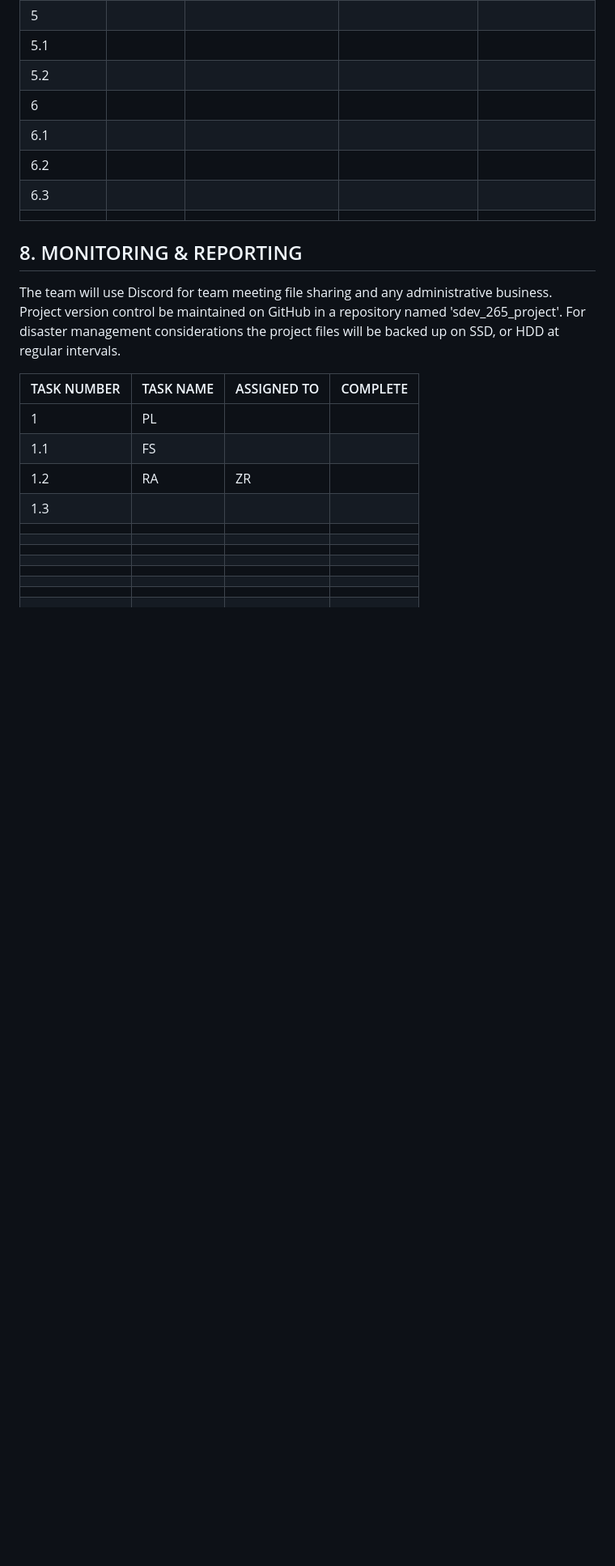
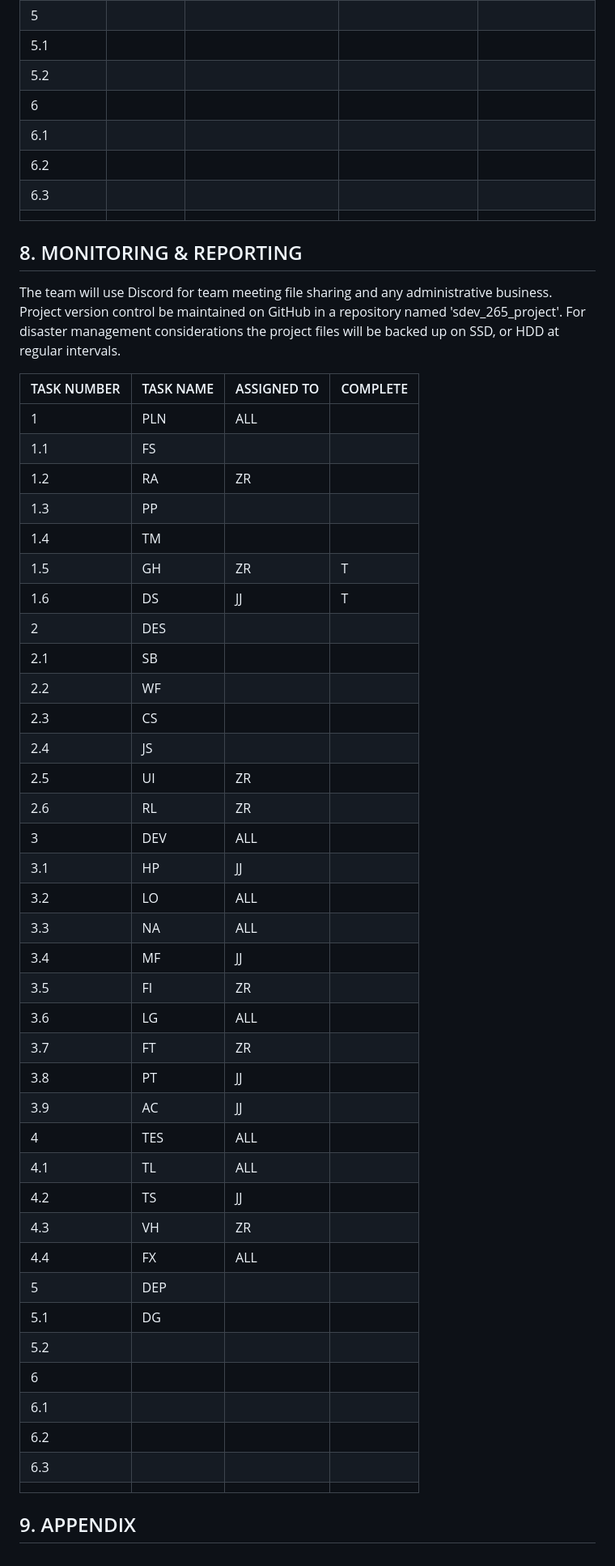
Before and after one commit to zeerob440/sdev265_project, a Markdown page: PROJECT_PLAN.md, the part around one of its changes. Shown at 81% size. Rendered like a GitHub page; blank space fills up the shorter version.

Commit message:
completing tables

```diff
--- a/PROJECT_PLAN.md
+++ b/PROJECT_PLAN.md
@@ -194,42 +194,43 @@ project files will be backed up on SSD, or HDD at regular intervals.
 
 | TASK NUMBER | TASK NAME | ASSIGNED TO | COMPLETE |
 | ---- | --- | --- | - |
-|  1  |  PL  |    |
-| 1.1 |  FS |    |
-| 1.2 |  RA | ZR |
-| 1.3 |     |    |
-|    |     |    |
-|    |     |    |
-|    |     |    |
-|    |     |    |
-|    |     |    |
-|    |     |    |
-|    |     |    |
-|    |     |    |
-|    |     |    |
-|    |     |    |
-|    |     |    |
-|    |     |    |
-|    |     |    |
-|    |     |    |
-|    |     |    |
-|    |     |    |
-|    |     |    |
-|    |     |    |
-|    |     |    |
-|    |     |    |
-|    |     |    |
-|    |     |    |
-|    |     |    |
-|    |     |    |
-|    |     |    |
-|    |     |    |
-|    |     |    |
-|    |     |    |
-|    |     |    |
-|    |     |    |
-|    |     |    |
-
+|  1  |  PLN  | ALL | |
+| 1.1 |  FS |    | |
+| 1.2 |  RA | ZR | |
+| 1.3 |  PP |    | |
+| 1.4 |  TM |    | |
+| 1.5 |  GH |  ZR | T |
+| 1.6 |  DS |  JJ | T |
+| 2  |   DES |    | |
+| 2.1 |  SB |    |  |
+| 2.2 |  WF |    |  |
+| 2.3 |  CS |    |  |
+| 2.4 |  JS |    |  |
+| 2.5 |  UI|  ZR  |  |
+| 2.6 |  RL | ZR  |  |
+| 3   | DEV | ALL|  |
+| 3.1 | HP  | JJ |  |
+| 3.2 |  LO | ALL|  |
+| 3.3 |  NA | ALL|  |
+| 3.4 |  MF | JJ |  |
+| 3.5 |  FI | ZR |  |
+| 3.6 |  LG | ALL|  |
+| 3.7 |  FT | ZR |  |
+| 3.8 |  PT | JJ |  |
+| 3.9 |  AC | JJ |  |
+| 4   | TES | ALL|  |
+| 4.1 |  TL | ALL|  |
+| 4.2 |  TS | JJ|  |
+| 4.3 |  VH | ZR |  |
+| 4.4 |  FX | ALL|  |
+| 5   | DEP |    |  |
+| 5.1 |  DG  |    |  |
+| 5.2 |     |    |  |
+| 6   |     |    |  |
+| 6.1 |     |    |  |
+| 6.2 |     |    |  |
+| 6.3 |     |    |  |
+|    |     |    |  |
 
 
 ## 9. APPENDIX
```
Also changed, not shown: other parts of PROJECT_PLAN.md (+1 -1 lines).
